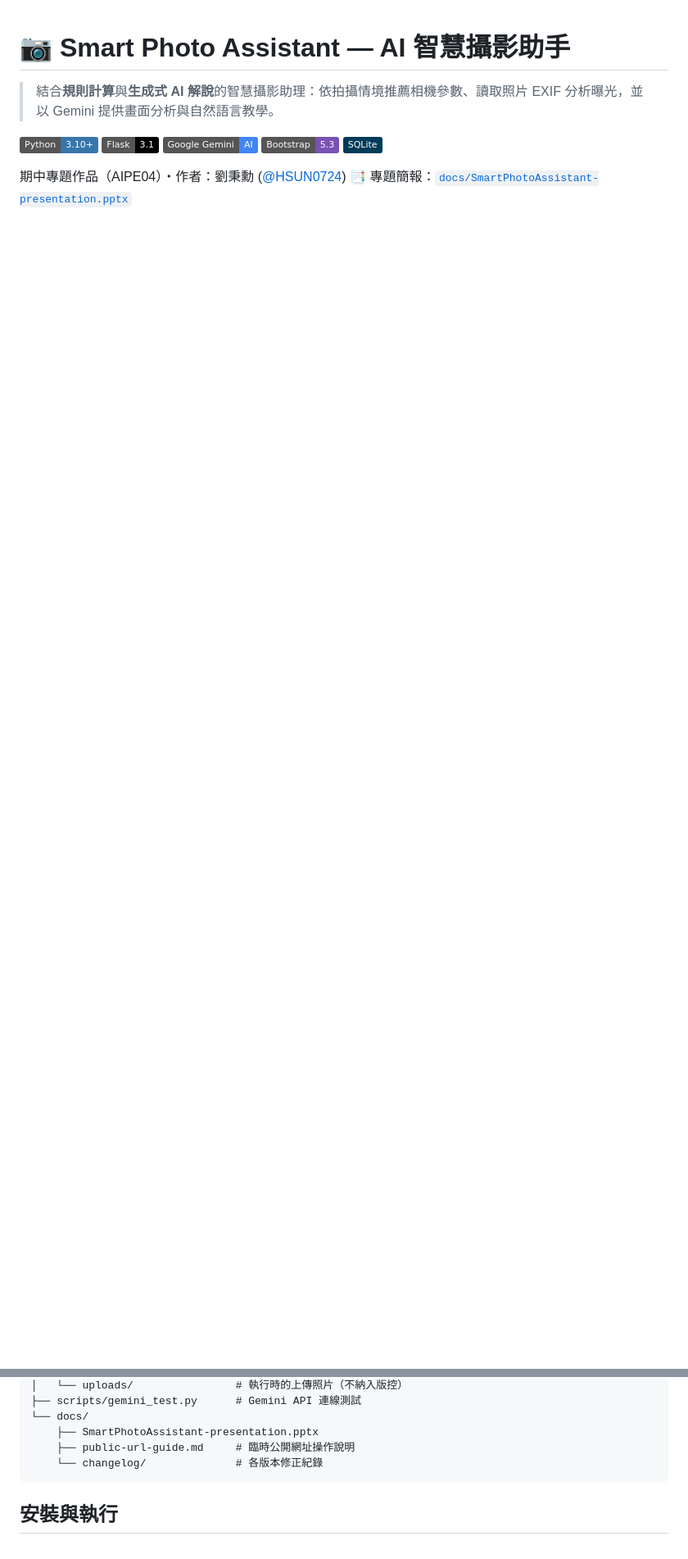
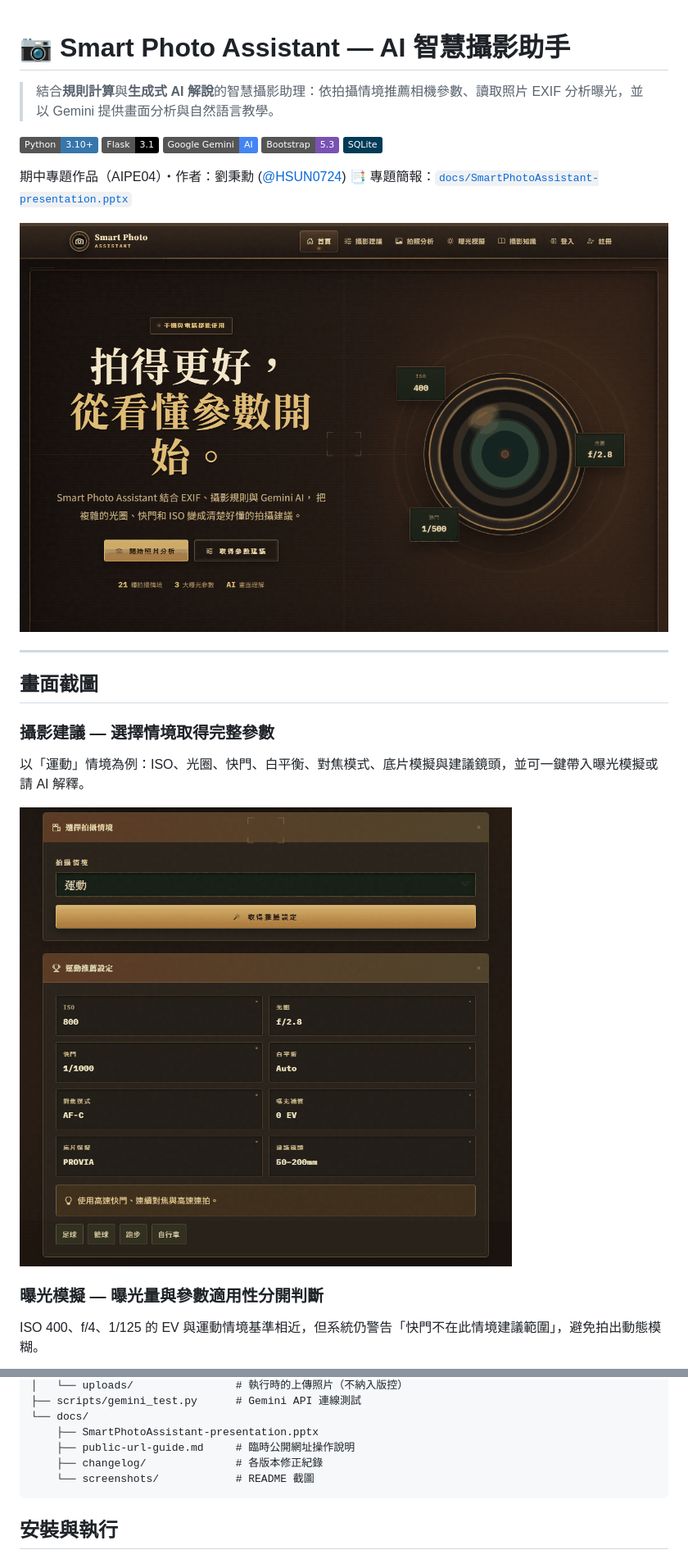
Before and after one commit to HSUN0724/SmartPhotoAssistant, a Markdown page: README.md, 2 parts joined by grey strips. Shown at 82% size. Rendered like a GitHub page; pictures changed too: docs/screenshots/home.png (added), docs/screenshots/recommend.png (added); badges without logos; blank space fills up the shorter version.

Commit message:
docs: 在 README 加入畫面截圖
新增首頁、攝影建議、曝光模擬、拍照分析與手機版截圖。

Co-Authored-By: Claude Opus 5.5 <noreply@anthropic.com>

````diff
--- a/README.md
+++ b/README.md
@@ -10,3 +10,18 @@
 
 期中專題作品（AIPE04）・作者：劉秉勳 ([@HSUN0724](https://github.com/HSUN0724))
 📑 專題簡報：[`docs/SmartPhotoAssistant-presentation.pptx`](docs/SmartPhotoAssistant-presentation.pptx)
+
+![首頁](docs/screenshots/home.png)
+
+---
+
+## 畫面截圖
+
+### 攝影建議 — 選擇情境取得完整參數
+以「運動」情境為例：ISO、光圈、快門、白平衡、對焦模式、底片模擬與建議鏡頭，並可一鍵帶入曝光模擬或請 AI 解釋。
+
+![攝影建議](docs/screenshots/recommend.png)
+
+### 曝光模擬 — 曝光量與參數適用性分開判斷
+ISO 400、f/4、1/125 的 EV 與運動情境基準相近，但系統仍警告「快門不在此情境建議範圍」，避免拍出動態模糊。
+
@@ -87,7 +115,8 @@ SmartPhotoAssistant/
 └── docs/
     ├── SmartPhotoAssistant-presentation.pptx
     ├── public-url-guide.md     # 臨時公開網址操作說明
-    └── changelog/              # 各版本修正紀錄
+    ├── changelog/              # 各版本修正紀錄
+    └── screenshots/            # README 截圖
 ```
 
 ## 安裝與執行
````
Also changed, not shown: other parts of README.md (+13 -0 lines), docs/screenshots/exposure.png (added), docs/screenshots/mobile-home.png (added), docs/screenshots/mobile-recommend.png (added), docs/screenshots/upload.png (added).
